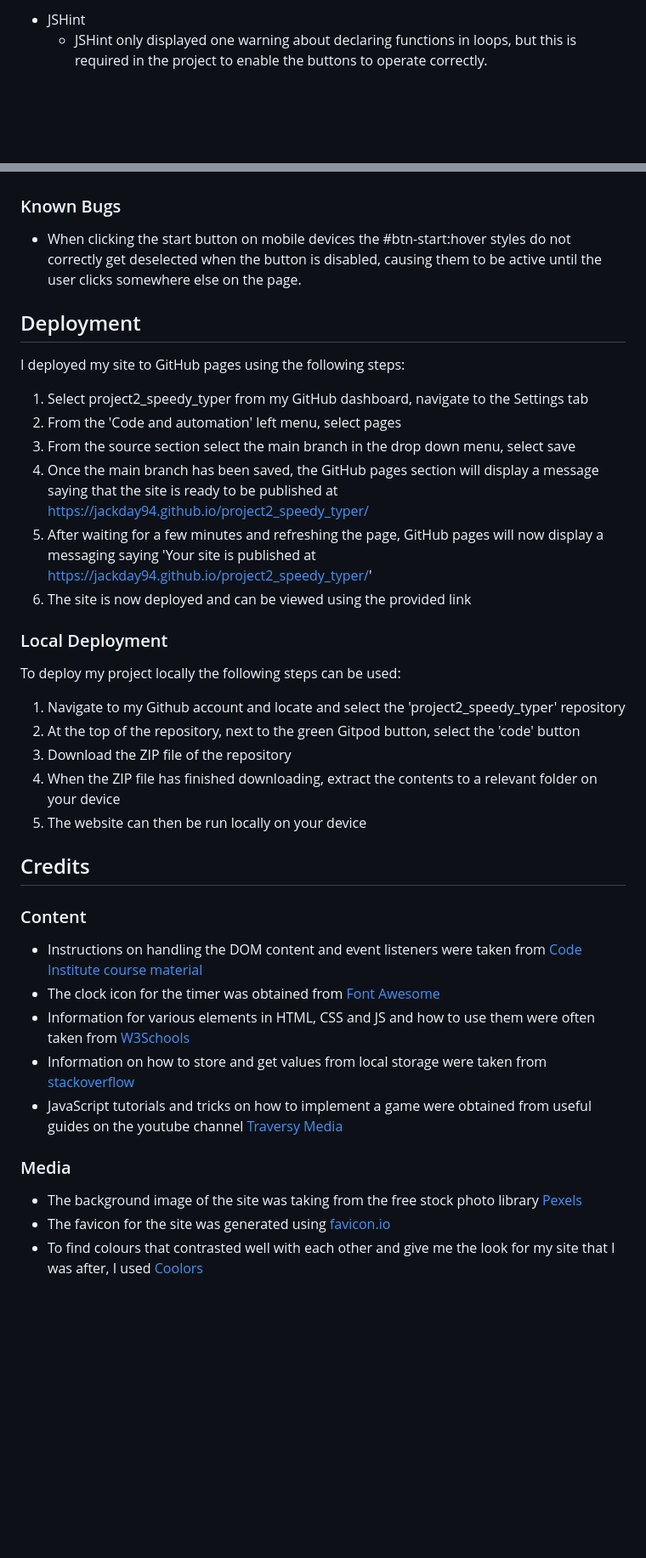
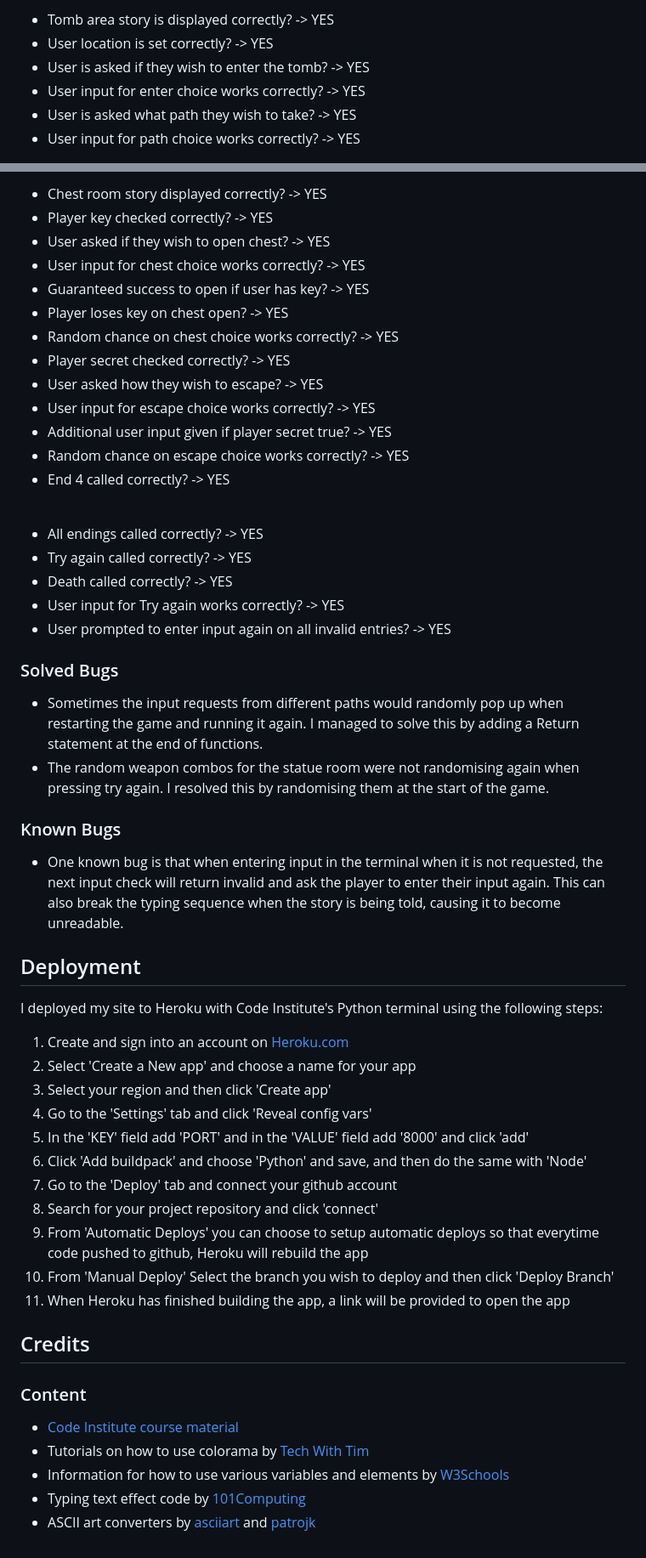
Before and after one commit to Code-Institute-Submissions/project3-treasure-of-mazar, a Markdown page: README.md, 2 parts joined by grey strips. Shown: that part at 85% size. Rendered like a GitHub page; blank space fills up the shorter version.

```diff
--- a/README.md
+++ b/README.md
@@ -223,4 +229,8 @@ I created the flow chart for the game using [Lucidchart](https://www.lucidchart.
 
-- JSHint
-    - JSHint only displayed one warning about declaring functions in loops, but this is required in the project to enable the buttons to operate correctly.
+- Tomb area story is displayed correctly? -> YES
+- User location is set correctly? -> YES
+- User is asked if they wish to enter the tomb? -> YES
+- User input for enter choice works correctly? -> YES
+- User is asked what path they wish to take? -> YES
+- User input for path choice works correctly? -> YES
 
@@ -251,38 +316,57 @@ I created the flow chart for the game using [Lucidchart](https://www.lucidchart.
+<br>
+
+- Chest room story displayed correctly? -> YES
+- Player key checked correctly? -> YES
+- User asked if they wish to open chest? -> YES
+- User input for chest choice works correctly? -> YES
+- Guaranteed success to open if user has key? -> YES
+- Player loses key on chest open? -> YES
+- Random chance on chest choice works correctly? -> YES
+- Player secret checked correctly? -> YES
+- User asked how they wish to escape? -> YES
+- User input for escape choice works correctly? -> YES
+- Additional user input given if player secret true? -> YES
+- Random chance on escape choice works correctly? -> YES
+- End 4 called correctly? -> YES
+
+<br>
+
+- All endings called correctly? -> YES
+- Try again called correctly? -> YES
+- Death called correctly? -> YES
+- User input for Try again works correctly? -> YES
+- User prompted to enter input again on all invalid entries? -> YES
+
+### Solved Bugs
+
+- Sometimes the input requests from different paths would randomly pop up when restarting the game and running it again. I managed to solve this by adding a Return statement at the end of functions.
+- The random weapon combos for the statue room were not randomising again when pressing try again. I resolved this by randomising them at the start of the game.
 
 ### Known Bugs
 
-- When clicking the start button on mobile devices the #btn-start:hover styles do not correctly get deselected when the button is disabled, causing them to be active until the user clicks somewhere else on the page.
+- One known bug is that when entering input in the terminal when it is not requested, the next input check will return invalid and ask the player to enter their input again. This can also break the typing sequence when the story is being told, causing it to become unreadable.
 
 ## Deployment
 
-I deployed my site to GitHub pages using the following steps:
-  1. Select project2_speedy_typer from my GitHub dashboard, navigate to the Settings tab
-  2. From the 'Code and automation' left menu, select pages
-  3. From the source section select the main branch in the drop down menu, select save
-  4. Once the main branch has been saved, the GitHub pages section will display a message saying that the site is ready to be published at https://jackday94.github.io/project2_speedy_typer/
-  5. After waiting for a few minutes and refreshing the page, GitHub pages will now display a messaging saying 'Your site is published at https://jackday94.github.io/project2_speedy_typer/'
-  6. The site is now deployed and can be viewed using the provided link
-
-### Local Deployment
-
-To deploy my project locally the following steps can be used:
-1. Navigate to my Github account and locate and select the 'project2_speedy_typer' repository
-2. At the top of the repository, next to the green Gitpod button, select the 'code' button
-3. Download the ZIP file of the repository
-4. When the ZIP file has finished downloading, extract the contents to a relevant folder on your device
-5. The website can then be run locally on your device
+I deployed my site to Heroku with Code Institute's Python terminal using the following steps:
+  1. Create and sign into an account on [Heroku.com](https://www.heroku.com/)
+  2. Select 'Create a New app' and choose a name for your app
+  3. Select your region and then click 'Create app'
+  4. Go to the 'Settings' tab and click 'Reveal config vars'
+  5. In the 'KEY' field add 'PORT' and in the 'VALUE' field add '8000' and click 'add'
+  6. Click 'Add buildpack' and choose 'Python' and save, and then do the same with 'Node'
+  7. Go to the 'Deploy' tab and connect your github account
+  8. Search for your project repository and click 'connect'
+  9. From 'Automatic Deploys' you can choose to setup automatic deploys so that everytime code pushed to github, Heroku will rebuild the app
+  10. From 'Manual Deploy' Select the branch you wish to deploy and then click 'Deploy Branch'
+  11. When Heroku has finished building the app, a link will be provided to open the app
 
 ## Credits
 
 ### Content
 
-- Instructions on handling the DOM content and event listeners were taken from [Code Institute course material](https://codeinstitute.net/)
-- The clock icon for the timer was obtained from [Font Awesome](https://fontawesome.com/)
-- Information for various elements in HTML, CSS and JS and how to use them were often taken from [W3Schools](https://www.w3schools.com/)
-- Information on how to store and get values from local storage were taken from [stackoverflow](https://stackoverflow.com/questions/29370017/adding-a-high-score-to-local-storage)
-- JavaScript tutorials and tricks on how to implement a game were obtained from useful guides on the youtube channel [Traversy Media](https://www.youtube.com/c/TraversyMedia)
-
-### Media
-- The background image of the site was taking from the free stock photo library [Pexels](https://www.pexels.com/)
-- The favicon for the site was generated using [favicon.io](https://favicon.io/)
-- To find colours that contrasted well with each other and give me the look for my site that I was after, I used [Coolors](https://coolors.co/)
+- [Code Institute course material](https://codeinstitute.net/)
+- Tutorials on how to use colorama by [Tech With Tim](https://www.youtube.com/watch?v=u51Zjlnui4Y)
+- Information for how to use various variables and elements by [W3Schools](https://www.w3schools.com/)
+- Typing text effect code by [101Computing](https://www.101computing.net/python-typing-text-effect/)
+- ASCII art converters by [asciiart](https://asciiart.club/) and [patrojk](https://patorjk.com)
```
Also changed, not shown: other parts of README.md (+105 -44 lines), assets/images/pep8-check-ascii.PNG (added), assets/images/pep8-check-run.PNG (added).
